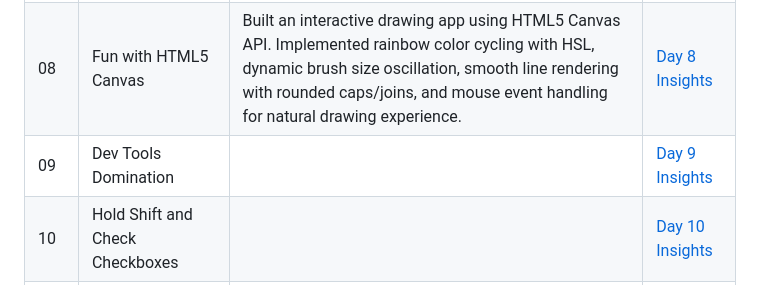
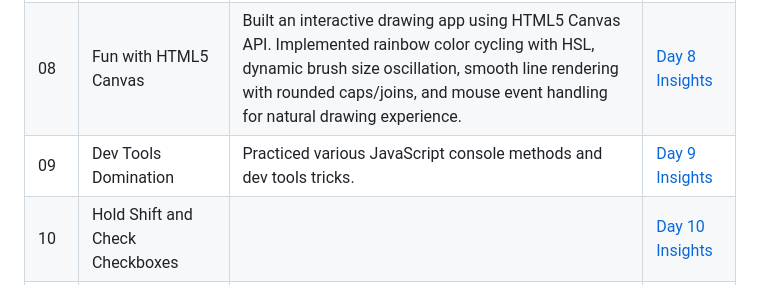
Before and after one commit to ITx-prash/30daysofvanillajs, a Markdown page: README.md, the part around the change. GitHub-like rendering.

Commit message:
Update Chrome Dev Tools

```diff
--- a/README.md
+++ b/README.md
@@ -33,7 +33,7 @@ Explore all 30 projects live on GitHub Pages:
 | 06  | Type Ahead                           | Built a live search (type-ahead) feature. Implemented real-time filtering, dynamic highlighting of matched text, and responsive UI updates with custom CSS. Learned about event handling, regular expressions, and DOM manipulation for instant feedback. | [Day 6 Insights](./Day-06/)                      |
 | 07  | Array Cardio Day 2                   | Practiced JavaScript array methods including some(), every(), find(), and findIndex(). Learned boolean array checks, single element finding, and immutable array manipulation techniques using spread operator and slice().                               | [Day 7 Insights](./javascript30-journey/Day-07/) |
 | 08  | Fun with HTML5 Canvas                | Built an interactive drawing app using HTML5 Canvas API. Implemented rainbow color cycling with HSL, dynamic brush size oscillation, smooth line rendering with rounded caps/joins, and mouse event handling for natural drawing experience.              | [Day 8 Insights](./javascript30-journey/Day-08/) |
-| 09  | Dev Tools Domination                 |                                                                                                                                                                                                                                                           | [Day 9 Insights](./Day-09/)                      |
+| 09  | Dev Tools Domination                 | Practiced various JavaScript console methods and dev tools tricks.                                                                                                                                                                                        | [Day 9 Insights](./javascript30-journey/Day-09/) |
 | 10  | Hold Shift and Check Checkboxes      |                                                                                                                                                                                                                                                           | [Day 10 Insights](./Day-10/)                     |
 | 11  | Custom Video Player                  |                                                                                                                                                                                                                                                           | [Day 11 Insights](./Day-11/)                     |
 | 12  | Key Sequence Detection               |                                                                                                                                                                                                                                                           | [Day 12 Insights](./Day-12/)                     |
```
